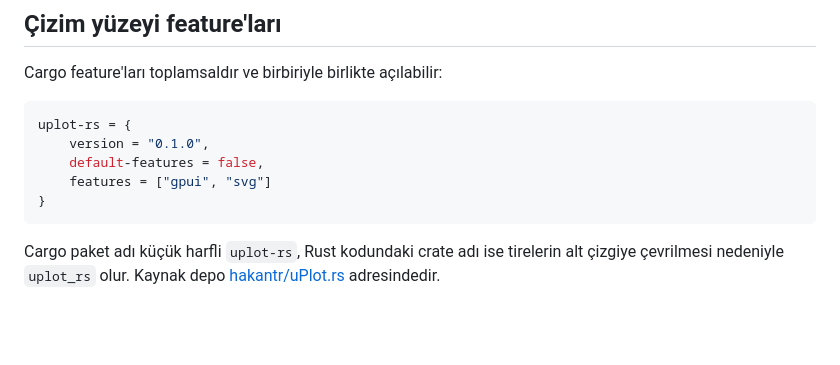
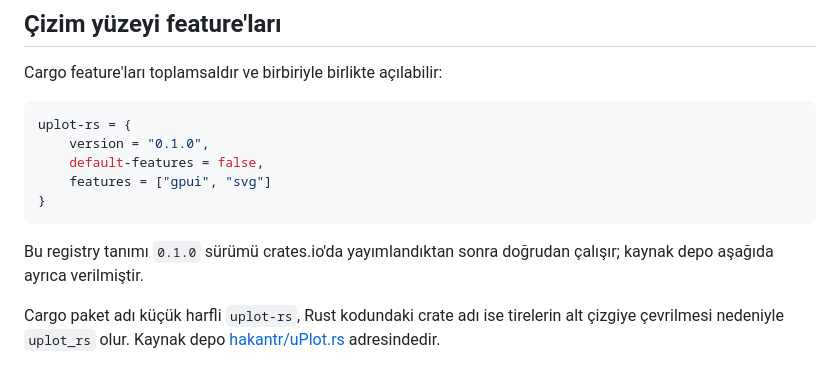
Before and after one commit to hakantr/uPlot.rs, a Markdown page: README.md, the part around the change. Drawn GitHub-style; blank space fills up the shorter version.

Commit message:
docs: registry yayını durumunu açıkla

````diff
--- a/README.md
+++ b/README.md
@@ -49,6 +49,9 @@ uplot-rs = {
     features = ["gpui", "svg"]
 }
 ```
+
+Bu registry tanımı `0.1.0` sürümü crates.io'da yayımlandıktan sonra doğrudan
+çalışır; kaynak depo aşağıda ayrıca verilmiştir.
 
 Cargo paket adı küçük harfli `uplot-rs`, Rust kodundaki crate adı ise tirelerin
 alt çizgiye çevrilmesi nedeniyle `uplot_rs` olur. Kaynak depo
````
Also changed, not shown: readme_en.md (+3 -0 lines).
